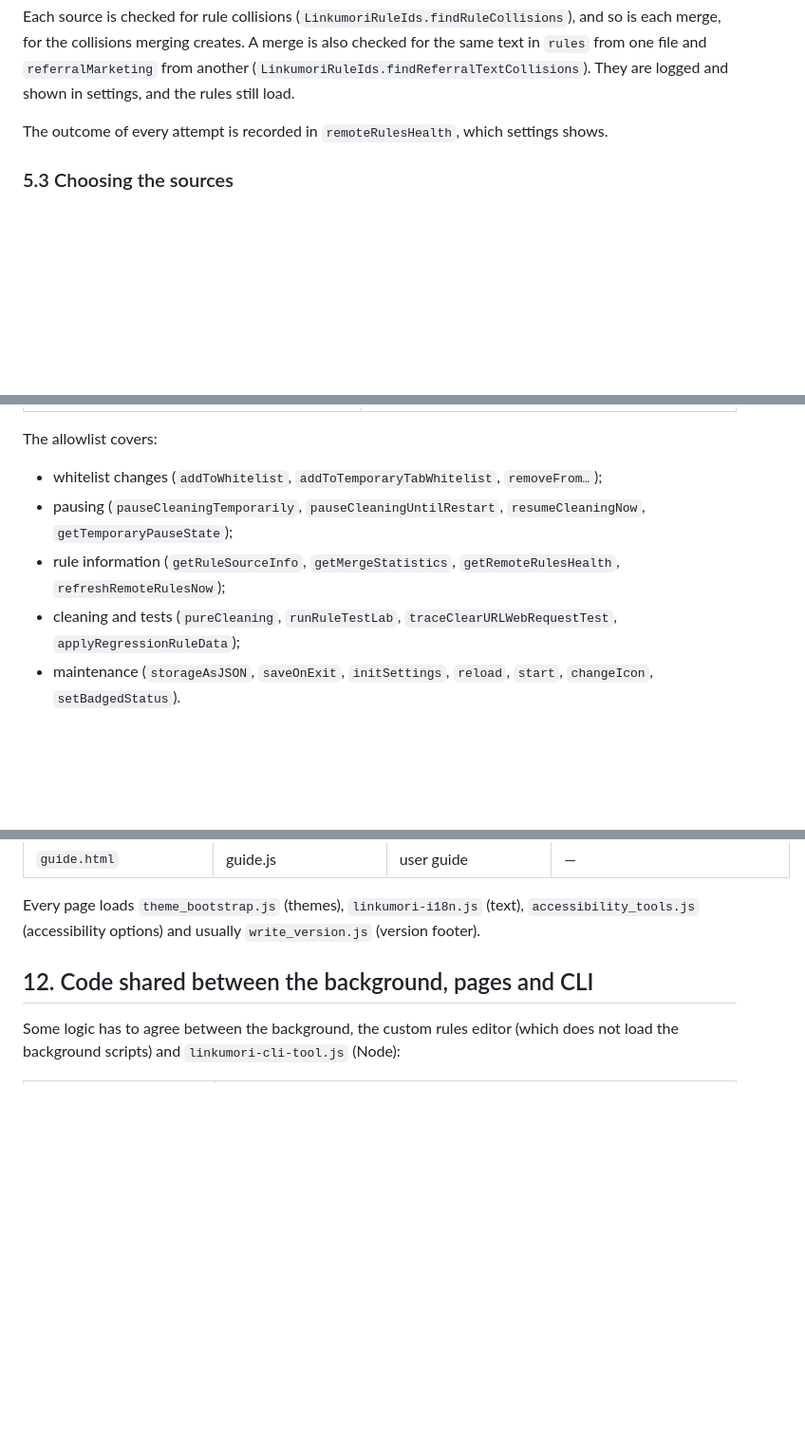
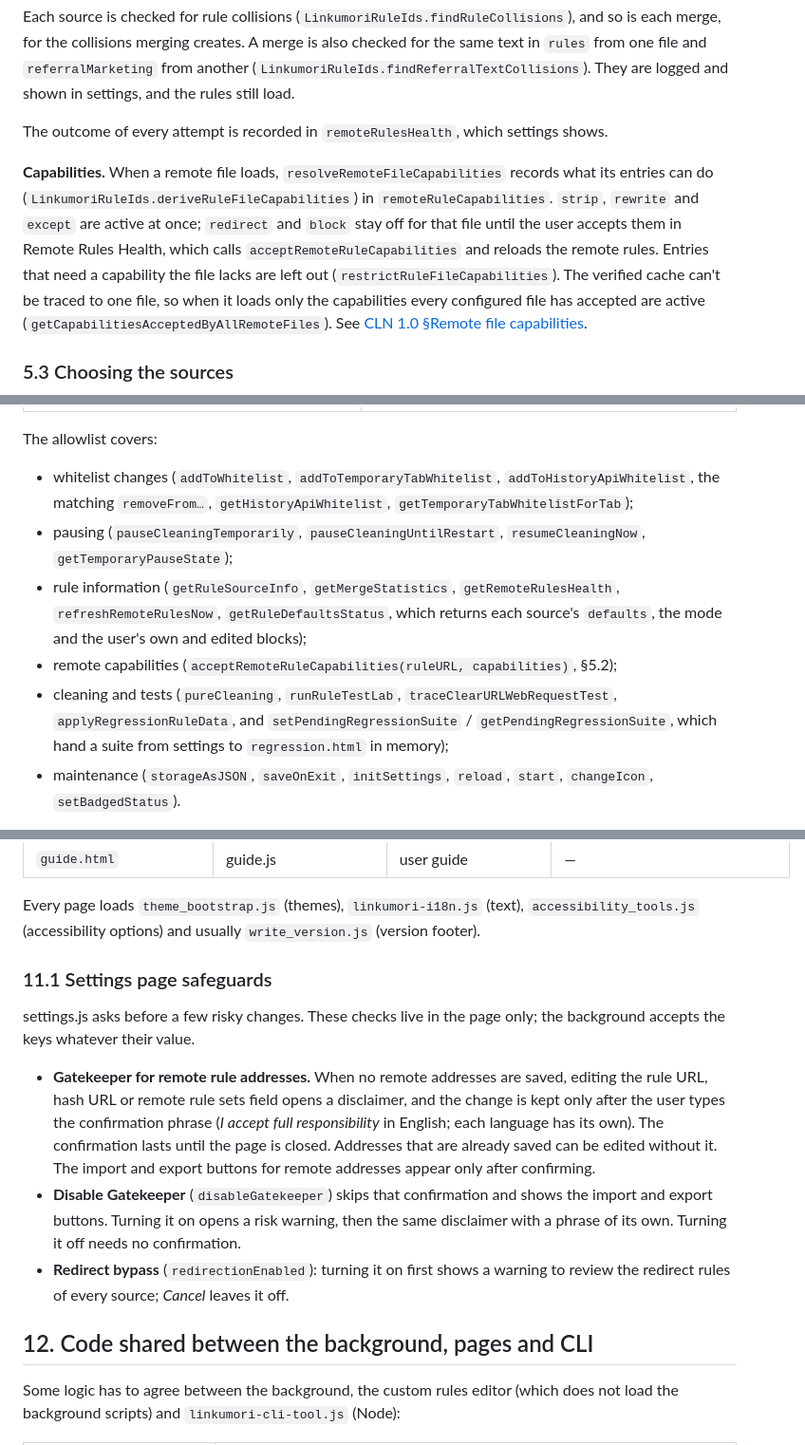
Before and after one commit to Linkumori/Linkumori-Addon, a Markdown page: docs/runtime-architecture.md, 3 parts joined by grey strips. Shown at 95% size. Drawn GitHub-style; blank space fills up the shorter version.

Commit message:
Document settings, messages and rule keys the docs missed
- runtime-architecture: add the missing settings keys, the language
  setting, remote file capabilities, unbounded mode, the settings page
  safeguards (gatekeeper, redirect bypass warning) and the missing
  allowlisted messages
- filter-syntax: add the flags, historyBypassProtection, description and
  targetId rule-object keys

```diff
--- a/docs/runtime-architecture.md
+++ b/docs/runtime-architecture.md
@@ -247,6 +259,17 @@ rules still load.
 
 The outcome of every attempt is recorded in `remoteRulesHealth`, which
 settings shows.
+
+**Capabilities.** When a remote file loads, `resolveRemoteFileCapabilities`
+records what its entries can do (`LinkumoriRuleIds.deriveRuleFileCapabilities`)
+in `remoteRuleCapabilities`. `strip`, `rewrite` and `except` are active at
+once; `redirect` and `block` stay off for that file until the user accepts
+them in Remote Rules Health, which calls `acceptRemoteRuleCapabilities` and
+reloads the remote rules. Entries that need a capability the file lacks are
+left out (`restrictRuleFileCapabilities`). The verified cache can't be traced
+to one file, so when it loads only the capabilities every configured file
+has accepted are active (`getCapabilitiesAcceptedByAllRemoteFiles`). See
+[CLN 1.0 §Remote file capabilities](cln-format-1.0.md#remote-file-capabilities).
 
 ### 5.3 Choosing the sources
 
@@ -620,13 +645,20 @@ browser.runtime.sendMessage({ function: 'getData', params: ['globalStatus'] })
 The allowlist covers:
 
 - whitelist changes (`addToWhitelist`, `addToTemporaryTabWhitelist`,
-  `removeFrom…`);
+  `addToHistoryApiWhitelist`, the matching `removeFrom…`,
+  `getHistoryApiWhitelist`, `getTemporaryTabWhitelistForTab`);
 - pausing (`pauseCleaningTemporarily`, `pauseCleaningUntilRestart`,
   `resumeCleaningNow`, `getTemporaryPauseState`);
 - rule information (`getRuleSourceInfo`, `getMergeStatistics`,
-  `getRemoteRulesHealth`, `refreshRemoteRulesNow`);
+  `getRemoteRulesHealth`, `refreshRemoteRulesNow`, `getRuleDefaultsStatus`,
+  which returns each source's `defaults`, the mode and the user's own and
+  edited blocks);
+- remote capabilities (`acceptRemoteRuleCapabilities(ruleURL,
+  capabilities)`, §5.2);
 - cleaning and tests (`pureCleaning`, `runRuleTestLab`,
-  `traceClearURLWebRequestTest`, `applyRegressionRuleData`);
+  `traceClearURLWebRequestTest`, `applyRegressionRuleData`, and
+  `setPendingRegressionSuite` / `getPendingRegressionSuite`, which hand a
+  suite from settings to `regression.html` in memory);
 - maintenance (`storageAsJSON`, `saveOnExit`, `initSettings`, `reload`,
   `start`, `changeIcon`, `setBadgedStatus`).
 
@@ -655,6 +687,26 @@ the popup's consent keys, and settings that background listeners watch (§4).
 Every page loads `theme_bootstrap.js` (themes), `linkumori-i18n.js` (text),
 `accessibility_tools.js` (accessibility options) and usually
 `write_version.js` (version footer).
+
+### 11.1 Settings page safeguards
+
+settings.js asks before a few risky changes. These checks live in the page
+only; the background accepts the keys whatever their value.
+
+- **Gatekeeper for remote rule addresses.** When no remote addresses are
+  saved, editing the rule URL, hash URL or remote rule sets field opens a
+  disclaimer, and the change is kept only after the user types the
+  confirmation phrase (*I accept full responsibility* in English; each
+  language has its own). The confirmation lasts until the page is closed.
+  Addresses that are already saved can be edited without it. The import and
+  export buttons for remote addresses appear only after confirming.
+- **Disable Gatekeeper** (`disableGatekeeper`) skips that confirmation and
+  shows the import and export buttons. Turning it on opens a risk warning,
+  then the same disclaimer with a phrase of its own. Turning it off needs no
+  confirmation.
+- **Redirect bypass** (`redirectionEnabled`): turning it on first shows a
+  warning to review the redirect rules of every source; *Cancel* leaves it
+  off.
 
 ## 12. Code shared between the background, pages and CLI
 
```
Also changed, not shown: other parts of docs/runtime-architecture.md (+16 -2 lines), docs/filter-syntax.md (+5 -1 lines).
